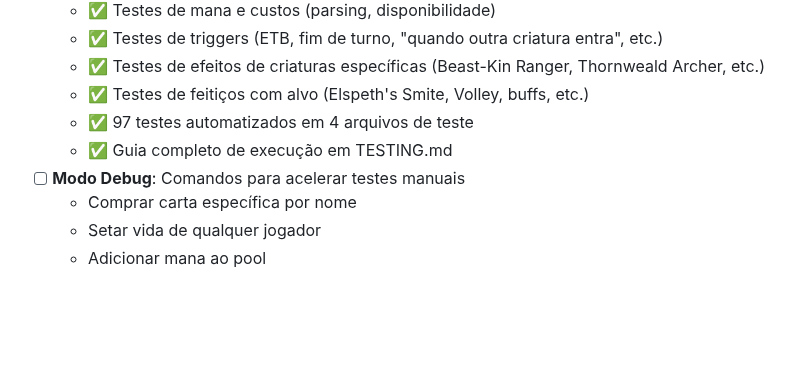
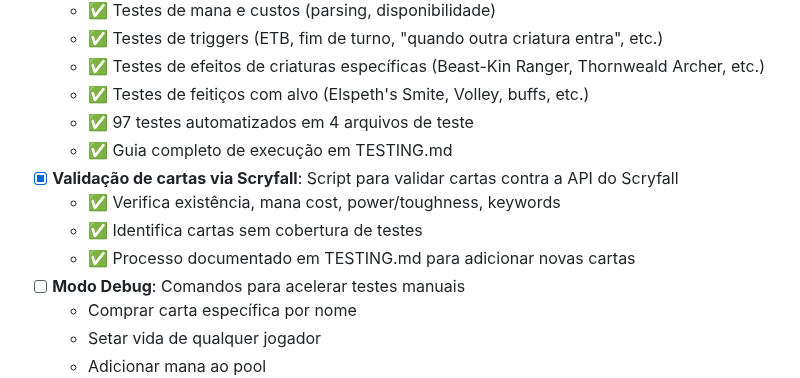
Before and after one commit to lntosi/mtg-fdn, a Markdown page: ROADMAP.md, the part around the change. GitHub-like rendering; blank space fills up the shorter version.

Commit message:
docs: add card validation tool to roadmap
🤖 Generated with [Claude Code](https://claude.com/claude-code)

Co-Authored-By: Claude <noreply@anthropic.com>

```diff
--- a/ROADMAP.md
+++ b/ROADMAP.md
@@ -189,6 +189,10 @@ Este documento mapeia os efeitos de cartas pendentes e melhorias futuras para o
   - ✅ Testes de feitiços com alvo (Elspeth's Smite, Volley, buffs, etc.)
   - ✅ 97 testes automatizados em 4 arquivos de teste
   - ✅ Guia completo de execução em TESTING.md
+- [x] **Validação de cartas via Scryfall**: Script para validar cartas contra a API do Scryfall
+  - ✅ Verifica existência, mana cost, power/toughness, keywords
+  - ✅ Identifica cartas sem cobertura de testes
+  - ✅ Processo documentado em TESTING.md para adicionar novas cartas
 - [ ] **Modo Debug**: Comandos para acelerar testes manuais
   - Comprar carta específica por nome
   - Setar vida de qualquer jogador
```
